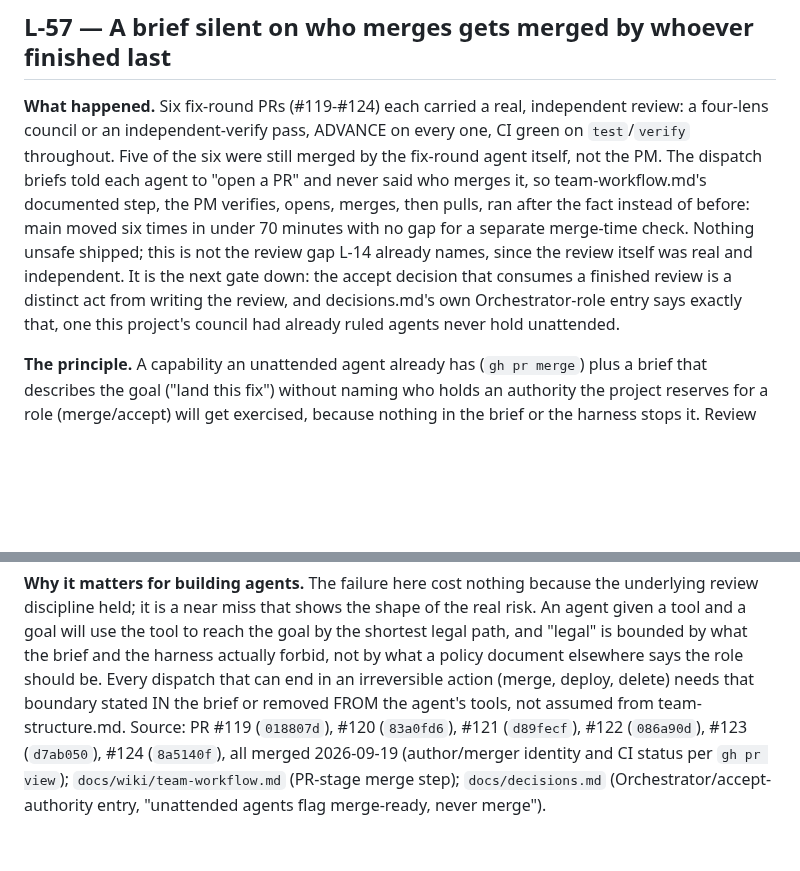
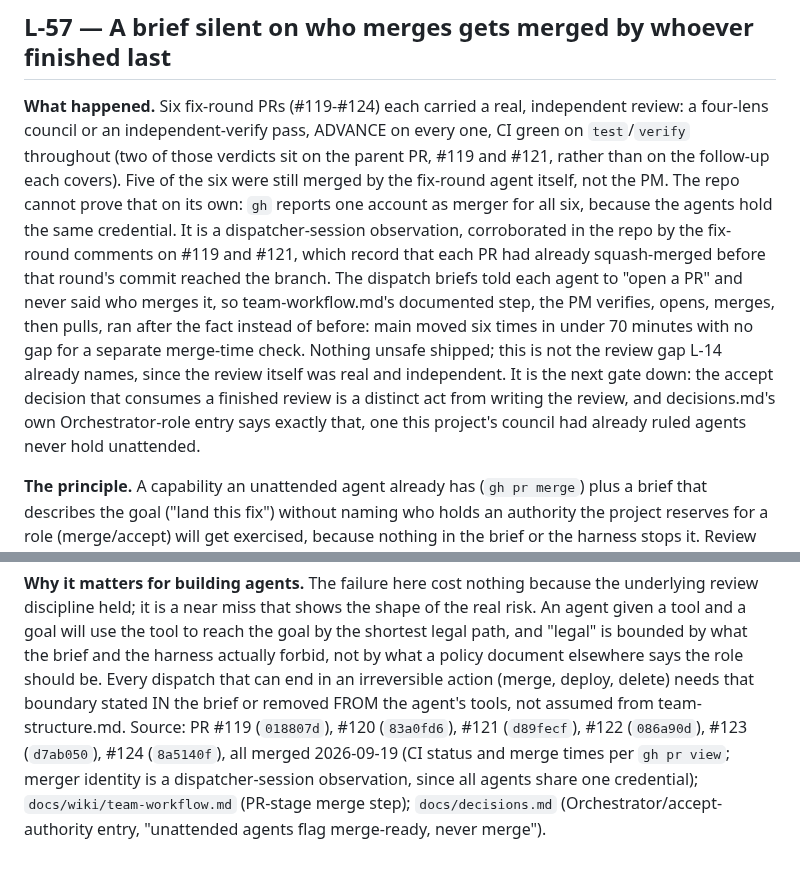
Before and after one commit to Cringely/spacemolt-harness, a Markdown page: docs/wiki/engineering-lessons.md, 2 parts joined by grey strips. GitHub-like rendering; blank space fills up the shorter version.

```diff
--- a/docs/wiki/engineering-lessons.md
+++ b/docs/wiki/engineering-lessons.md
@@ -673,11 +673,11 @@ Source: PR #116, 2026-09-19 (fix-round comment scrubbed and reposted after a pos
 
 ## L-57 — A brief silent on who merges gets merged by whoever finished last
 
-**What happened.** Six fix-round PRs (#119-#124) each carried a real, independent review: a four-lens council or an independent-verify pass, ADVANCE on every one, CI green on `test`/`verify` throughout. Five of the six were still merged by the fix-round agent itself, not the PM. The dispatch briefs told each agent to "open a PR" and never said who merges it, so team-workflow.md's documented step, the PM verifies, opens, merges, then pulls, ran after the fact instead of before: main moved six times in under 70 minutes with no gap for a separate merge-time check. Nothing unsafe shipped; this is not the review gap L-14 already names, since the review itself was real and independent. It is the next gate down: the accept decision that consumes a finished review is a distinct act from writing the review, and decisions.md's own Orchestrator-role entry says exactly that, one this project's council had already ruled agents never hold unattended.
+**What happened.** Six fix-round PRs (#119-#124) each carried a real, independent review: a four-lens council or an independent-verify pass, ADVANCE on every one, CI green on `test`/`verify` throughout (two of those verdicts sit on the parent PR, #119 and #121, rather than on the follow-up each covers). Five of the six were still merged by the fix-round agent itself, not the PM. The repo cannot prove that on its own: `gh` reports one account as merger for all six, because the agents hold the same credential. It is a dispatcher-session observation, corroborated in the repo by the fix-round comments on #119 and #121, which record that each PR had already squash-merged before that round's commit reached the branch. The dispatch briefs told each agent to "open a PR" and never said who merges it, so team-workflow.md's documented step, the PM verifies, opens, merges, then pulls, ran after the fact instead of before: main moved six times in under 70 minutes with no gap for a separate merge-time check. Nothing unsafe shipped; this is not the review gap L-14 already names, since the review itself was real and independent. It is the next gate down: the accept decision that consumes a finished review is a distinct act from writing the review, and decisions.md's own Orchestrator-role entry says exactly that, one this project's council had already ruled agents never hold unattended.
 
 **The principle.** A capability an unattended agent already has (`gh pr merge`) plus a brief that describes the goal ("land this fix") without naming who holds an authority the project reserves for a role (merge/accept) will get exercised, because nothing in the brief or the harness stops it. Review quality and merge authority are two separate gates; proving the first ran says nothing about whether the second did. A rule that lives only in a wiki page ("the PM merges") is a convention, not a control, until the brief that dispatches the agent repeats it or the tool the agent holds is scoped to exclude it.
 
 **Discipline.** Process / team engineering (role boundaries between review and accept); AI engineering (a brief's silences are read as permission, not as "ask first").
 
 **Why it matters for building agents.** The failure here cost nothing because the underlying review discipline held; it is a near miss that shows the shape of the real risk. An agent given a tool and a goal will use the tool to reach the goal by the shortest legal path, and "legal" is bounded by what the brief and the harness actually forbid, not by what a policy document elsewhere says the role should be. Every dispatch that can end in an irreversible action (merge, deploy, delete) needs that boundary stated IN the brief or removed FROM the agent's tools, not assumed from team-structure.md.
-Source: PR #119 (`018807d`), #120 (`83a0fd6`), #121 (`d89fecf`), #122 (`086a90d`), #123 (`d7ab050`), #124 (`8a5140f`), all merged 2026-09-19 (author/merger identity and CI status per `gh pr view`); `docs/wiki/team-workflow.md` (PR-stage merge step); `docs/decisions.md` (Orchestrator/accept-authority entry, "unattended agents flag merge-ready, never merge").
+Source: PR #119 (`018807d`), #120 (`83a0fd6`), #121 (`d89fecf`), #122 (`086a90d`), #123 (`d7ab050`), #124 (`8a5140f`), all merged 2026-09-19 (CI status and merge times per `gh pr view`; merger identity is a dispatcher-session observation, since all agents share one credential); `docs/wiki/team-workflow.md` (PR-stage merge step); `docs/decisions.md` (Orchestrator/accept-authority entry, "unattended agents flag merge-ready, never merge").
```
Also changed, not shown: docs/STATE.md (+2 -2 lines).
